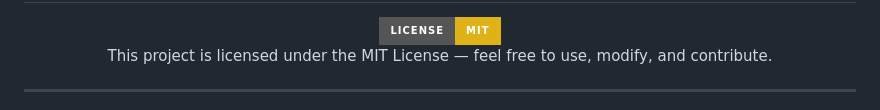
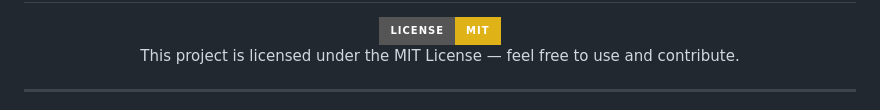
Before and after one commit to salman-dev-app/Anime-yoddha-post, a Markdown page: README.md, the part around one of its changes. GitHub-like rendering; badges without logos.

Commit message:
style: update README to enterprise visual style ✨

```diff
--- a/README.md
+++ b/README.md
@@ -110,10 +92,7 @@ open index.html
     <img src="https://img.shields.io/badge/License-MIT-yellow.svg?style=for-the-badge&logo=open-source-initiative&logoColor=white" />
   </a>
 </div>
-
-<p align="center">
-  This project is licensed under the MIT License — feel free to use, modify, and contribute.
-</p>
+<p align="center">This project is licensed under the MIT License — feel free to use and contribute.</p>
 
 ---
 
```
Also changed, not shown: other parts of README.md (+70 -82 lines).
